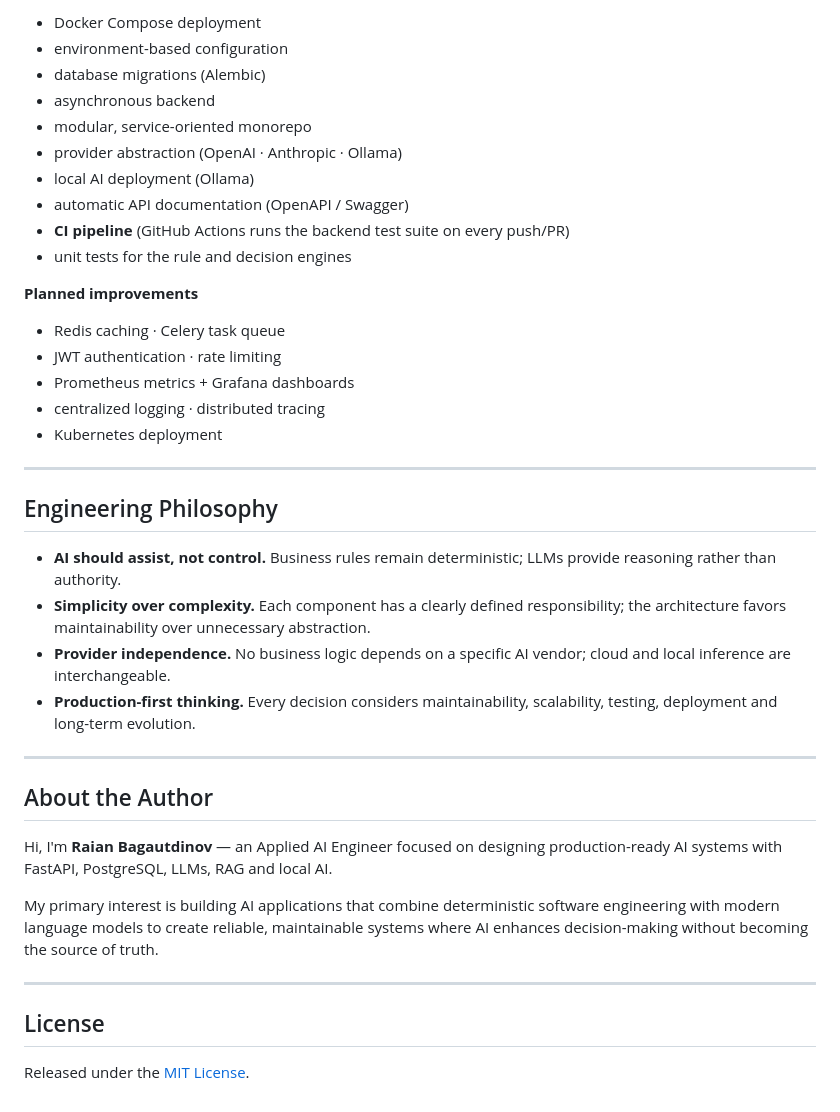
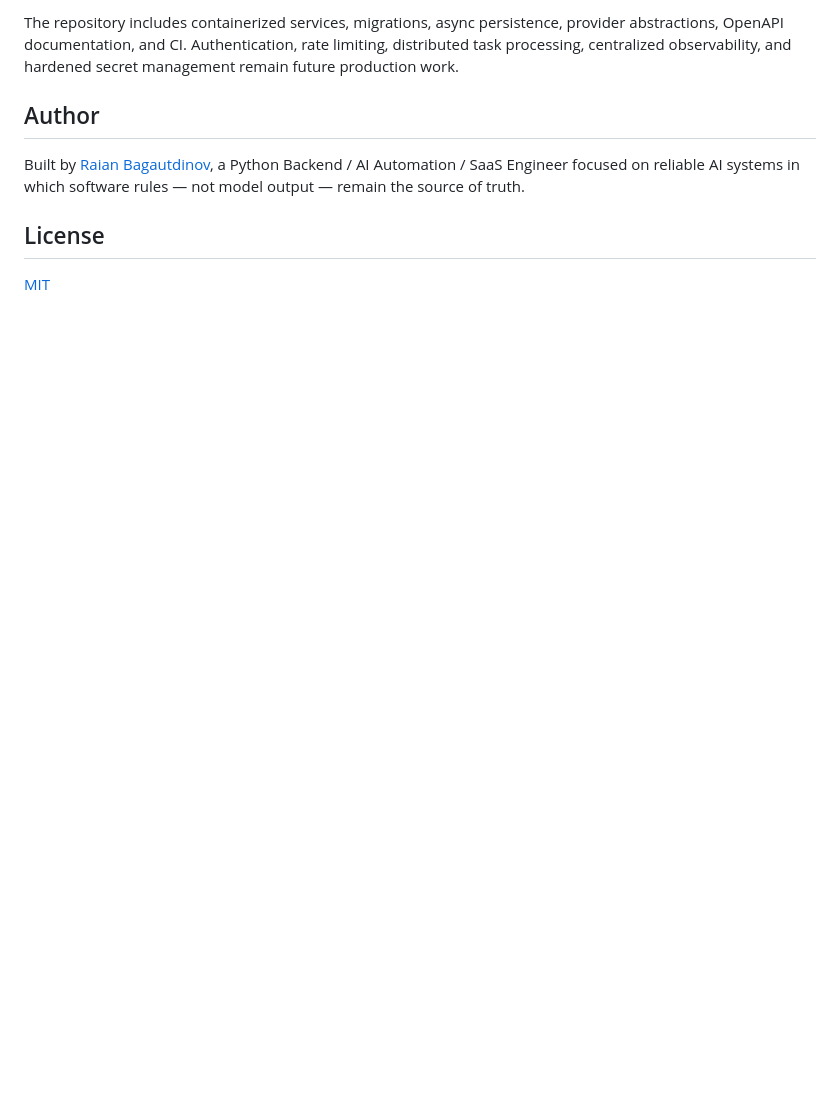
Before and after one commit to raianbagautdinov95/risk-discipline-assistant, a Markdown page: README.md, the part around one of its changes. Rendered like a GitHub page; blank space fills up the shorter version.

```diff
--- a/README.md
+++ b/README.md
@@ -140,42 +147,10 @@ python main.py --once     # single pass over all pairs
 
-- Docker Compose deployment
-- environment-based configuration
-- database migrations (Alembic)
-- asynchronous backend
-- modular, service-oriented monorepo
-- provider abstraction (OpenAI · Anthropic · Ollama)
-- local AI deployment (Ollama)
-- automatic API documentation (OpenAPI / Swagger)
-- **CI pipeline** (GitHub Actions runs the backend test suite on every push/PR)
-- unit tests for the rule and decision engines
+The repository includes containerized services, migrations, async persistence, provider abstractions, OpenAPI documentation, and CI. Authentication, rate limiting, distributed task processing, centralized observability, and hardened secret management remain future production work.
 
-**Planned improvements**
+## Author
 
-- Redis caching · Celery task queue
-- JWT authentication · rate limiting
-- Prometheus metrics + Grafana dashboards
-- centralized logging · distributed tracing
-- Kubernetes deployment
-
----
-
-## Engineering Philosophy
-
-- **AI should assist, not control.** Business rules remain deterministic; LLMs provide reasoning rather than authority.
-- **Simplicity over complexity.** Each component has a clearly defined responsibility; the architecture favors maintainability over unnecessary abstraction.
-- **Provider independence.** No business logic depends on a specific AI vendor; cloud and local inference are interchangeable.
-- **Production-first thinking.** Every decision considers maintainability, scalability, testing, deployment and long-term evolution.
-
----
-
-## About the Author
-
-Hi, I'm **Raian Bagautdinov** — an Applied AI Engineer focused on designing production-ready AI systems with FastAPI, PostgreSQL, LLMs, RAG and local AI.
-
-My primary interest is building AI applications that combine deterministic software engineering with modern language models to create reliable, maintainable systems where AI enhances decision-making without becoming the source of truth.
-
----
+Built by [Raian Bagautdinov](https://github.com/raianbagautdinov95), a Python Backend / AI Automation / SaaS Engineer focused on reliable AI systems in which software rules — not model output — remain the source of truth.
 
 ## License
 
-Released under the [MIT License](LICENSE).
+[MIT](LICENSE)
```
Also changed, not shown: other parts of README.md (+94 -87 lines).
